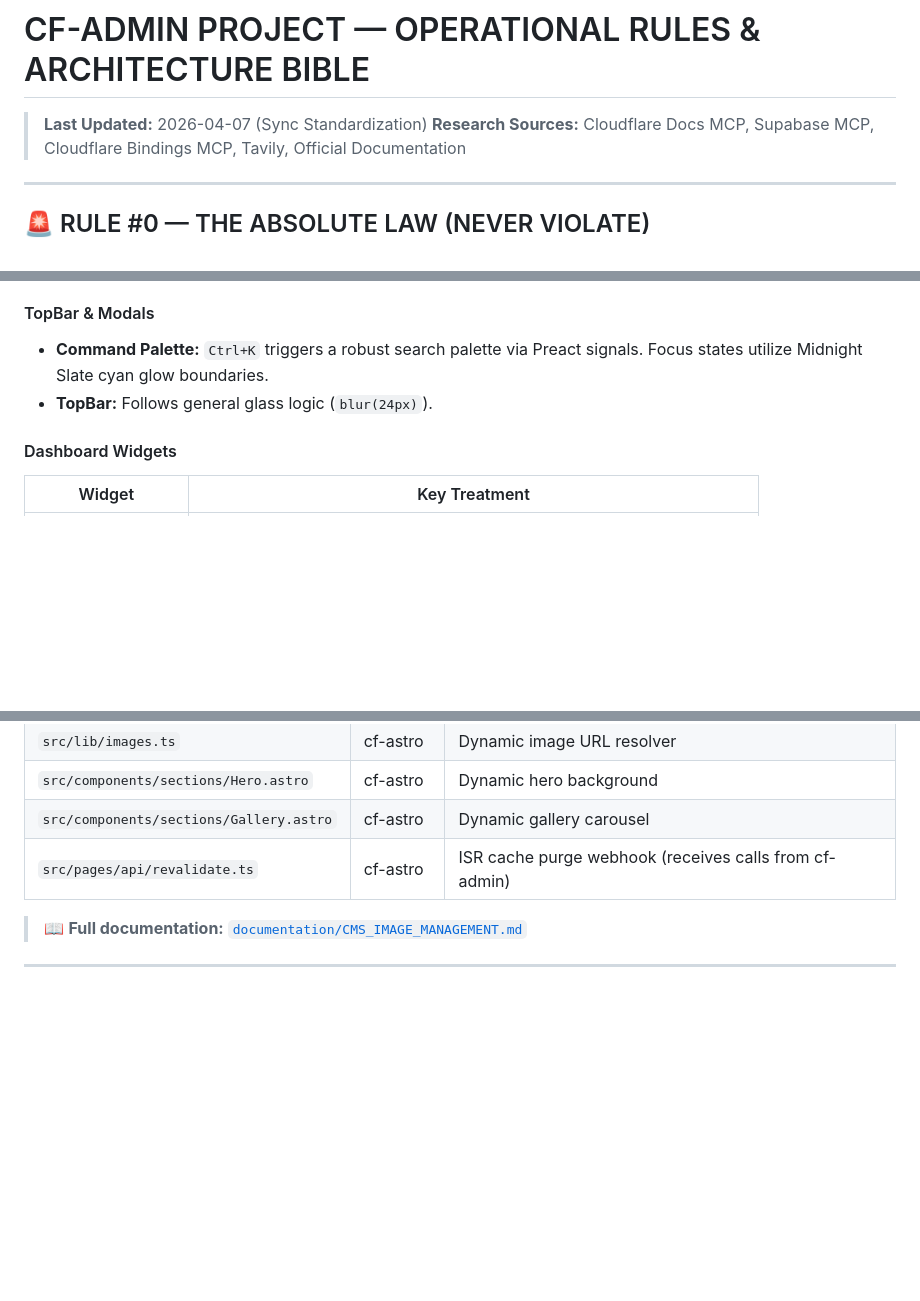
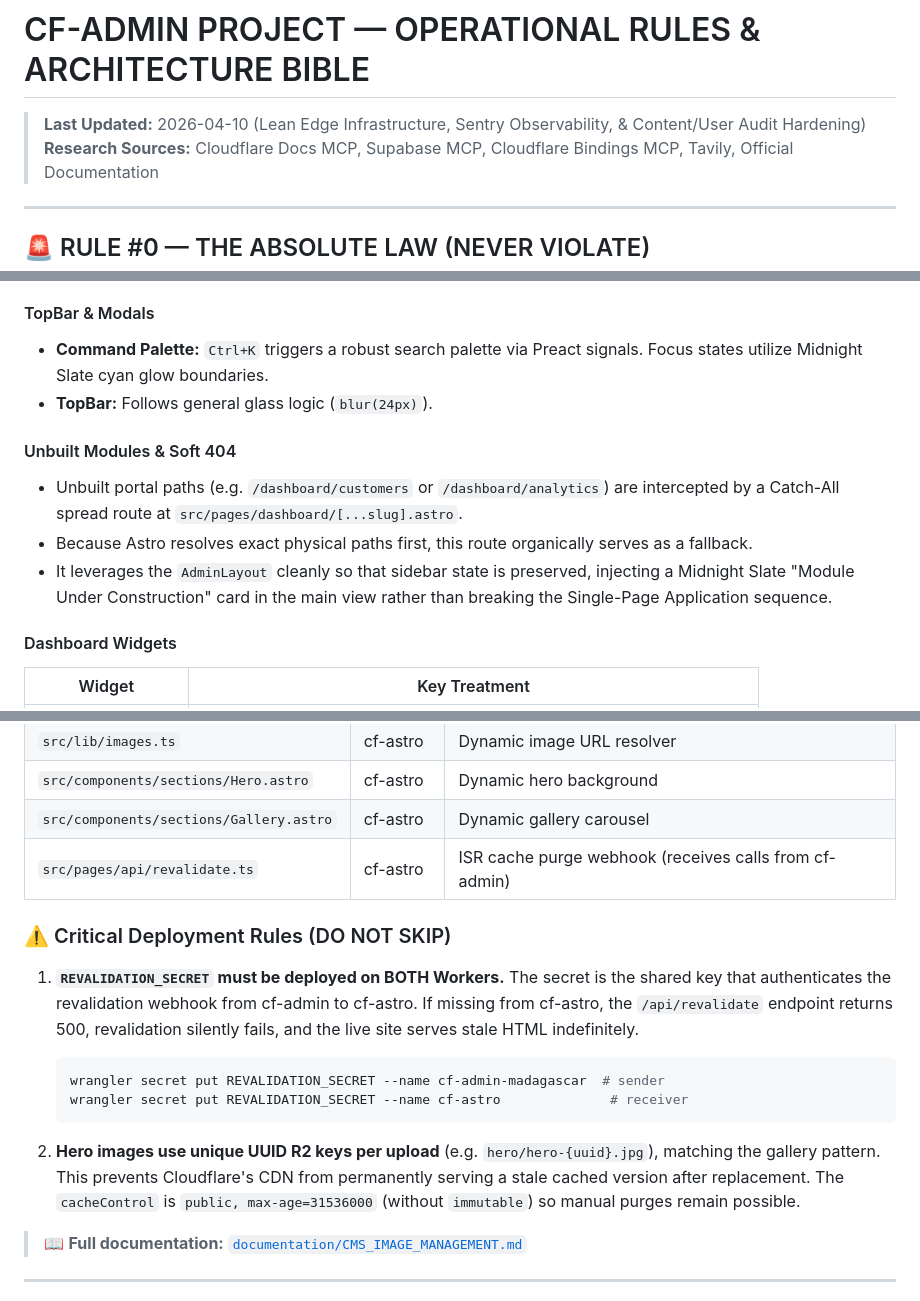
Before and after one commit to Harshil8136/chess-game, a Markdown page: lib/RULESAd.md, 3 parts joined by grey strips. Rendered like a GitHub page; blank space fills up the shorter version.

Commit message:
Revise operational rules and add deployment guidelines
Updated last modified date and added details on Ghost Audit Engine logging. Included new section on unbuilt modules and critical deployment rules.

````diff
--- a/lib/RULESAd.md
+++ b/lib/RULESAd.md
@@ -1,6 +1,6 @@
 # CF-ADMIN PROJECT — OPERATIONAL RULES & ARCHITECTURE BIBLE
 
-> **Last Updated:** 2026-04-07 (Sync Standardization)
+> **Last Updated:** 2026-04-10 (Lean Edge Infrastructure, Sentry Observability, & Content/User Audit Hardening)
 > **Research Sources:** Cloudflare Docs MCP, Supabase MCP, Cloudflare Bindings MCP, Tavily, Official Documentation
 
 ---
@@ -391,6 +391,11 @@ The dashboard implements a modular **Hover-Expand Sidebar**.
 - **Command Palette:** `Ctrl+K` triggers a robust search palette via Preact signals. Focus states utilize Midnight Slate cyan glow boundaries.
 - **TopBar:** Follows general glass logic (`blur(24px)`).
 
+#### Unbuilt Modules & Soft 404
+- Unbuilt portal paths (e.g. `/dashboard/customers` or `/dashboard/analytics`) are intercepted by a Catch-All spread route at `src/pages/dashboard/[...slug].astro`.
+- Because Astro resolves exact physical paths first, this route organically serves as a fallback.
+- It leverages the `AdminLayout` cleanly so that sidebar state is preserved, injecting a Midnight Slate "Module Under Construction" card in the main view rather than breaking the Single-Page Application sequence.
+
 #### Dashboard Widgets
 | Widget | Key Treatment |
 |--------|---------------|
@@ -593,6 +598,16 @@ The CMS Image Management system enables authorized admin users to upload and rep
 | `src/components/sections/Gallery.astro` | cf-astro | Dynamic gallery carousel |
 | `src/pages/api/revalidate.ts` | cf-astro | ISR cache purge webhook (receives calls from cf-admin) |
 
+### ⚠️ Critical Deployment Rules (DO NOT SKIP)
+
+1. **`REVALIDATION_SECRET` must be deployed on BOTH Workers.** The secret is the shared key that authenticates the revalidation webhook from cf-admin to cf-astro. If missing from cf-astro, the `/api/revalidate` endpoint returns 500, revalidation silently fails, and the live site serves stale HTML indefinitely.
+   ```bash
+   wrangler secret put REVALIDATION_SECRET --name cf-admin-madagascar  # sender
+   wrangler secret put REVALIDATION_SECRET --name cf-astro              # receiver
+   ```
+
+2. **Hero images use unique UUID R2 keys per upload** (e.g. `hero/hero-{uuid}.jpg`), matching the gallery pattern. This prevents Cloudflare's CDN from permanently serving a stale cached version after replacement. The `cacheControl` is `public, max-age=31536000` (without `immutable`) so manual purges remain possible.
+
 > 📖 **Full documentation:** [`documentation/CMS_IMAGE_MANAGEMENT.md`](./documentation/CMS_IMAGE_MANAGEMENT.md)
 
 ---
````
Also changed, not shown: other parts of lib/RULESAd.md (+1 -1 lines).
